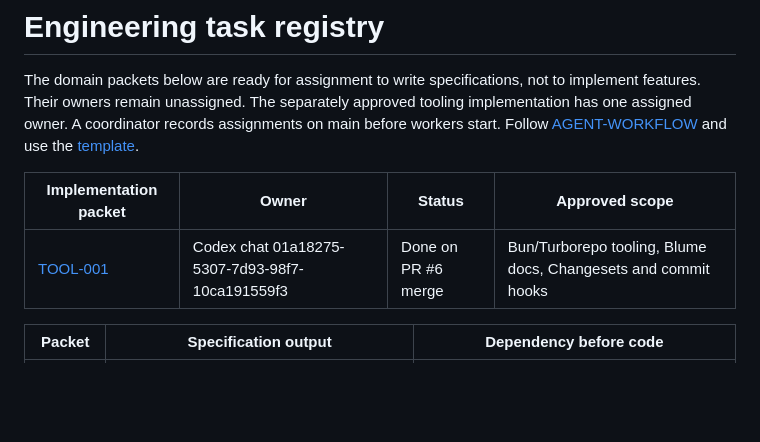
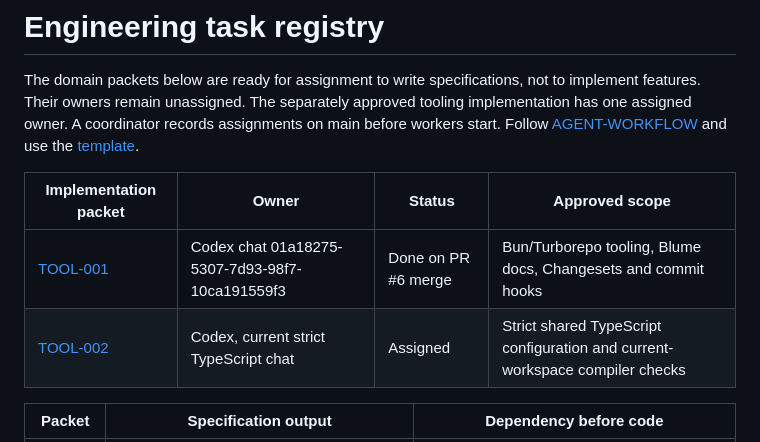
Before and after one commit to GloupsApp/gloups-health, a Markdown page: docs/tasks/README.md, the part around the change. Drawn GitHub-style; blank space fills up the shorter version.

Commit message:
docs: assign strict TypeScript tooling

```diff
--- a/docs/tasks/README.md
+++ b/docs/tasks/README.md
@@ -6,9 +6,10 @@ tooling implementation has one assigned owner. A coordinator records assignments
 on main before workers start. Follow
 [AGENT-WORKFLOW](../AGENT-WORKFLOW.md) and use the [template](TEMPLATE.md).
 
-| Implementation packet                     | Owner                                           | Status              | Approved scope                                                 |
-| ----------------------------------------- | ----------------------------------------------- | ------------------- | -------------------------------------------------------------- |
-| [TOOL-001](TOOL-001-workspace-tooling.md) | Codex chat 01a18275-5307-7d93-98f7-10ca191559f3 | Done on PR #6 merge | Bun/Turborepo tooling, Blume docs, Changesets and commit hooks |
+| Implementation packet                     | Owner                                           | Status              | Approved scope                                                               |
+| ----------------------------------------- | ----------------------------------------------- | ------------------- | ---------------------------------------------------------------------------- |
+| [TOOL-001](TOOL-001-workspace-tooling.md) | Codex chat 01a18275-5307-7d93-98f7-10ca191559f3 | Done on PR #6 merge | Bun/Turborepo tooling, Blume docs, Changesets and commit hooks               |
+| [TOOL-002](TOOL-002-strict-typescript.md) | Codex, current strict TypeScript chat           | Assigned            | Strict shared TypeScript configuration and current-workspace compiler checks |
 
 | Packet                             | Specification output                                                 | Dependency before code                                             |
 | ---------------------------------- | -------------------------------------------------------------------- | ------------------------------------------------------------------ |
```
Also changed, not shown: docs/tasks/TOOL-002-strict-typescript.md (added, +60 -0 lines).
